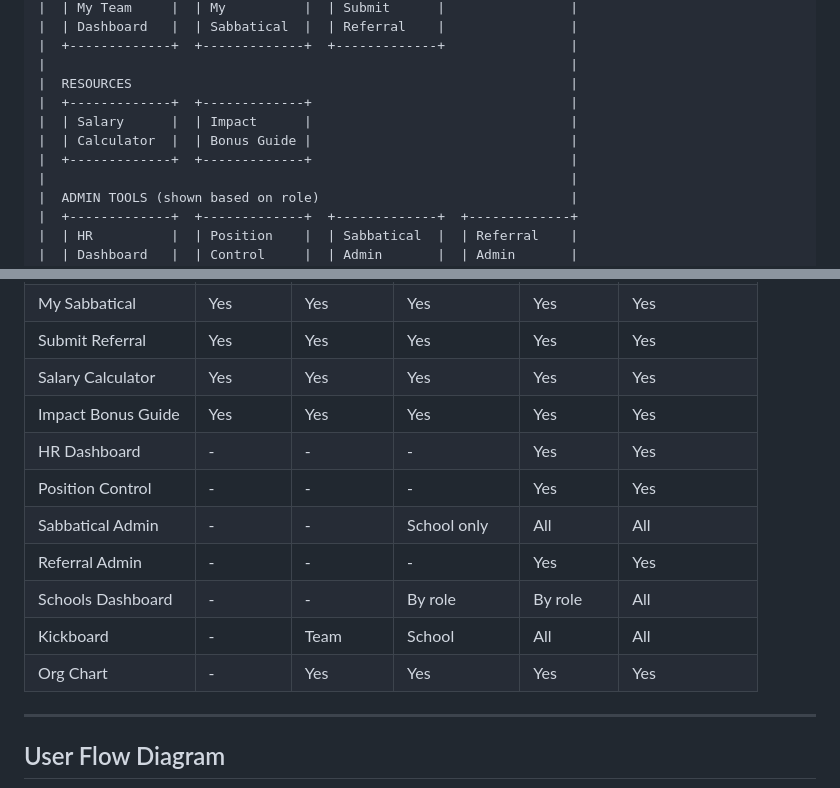
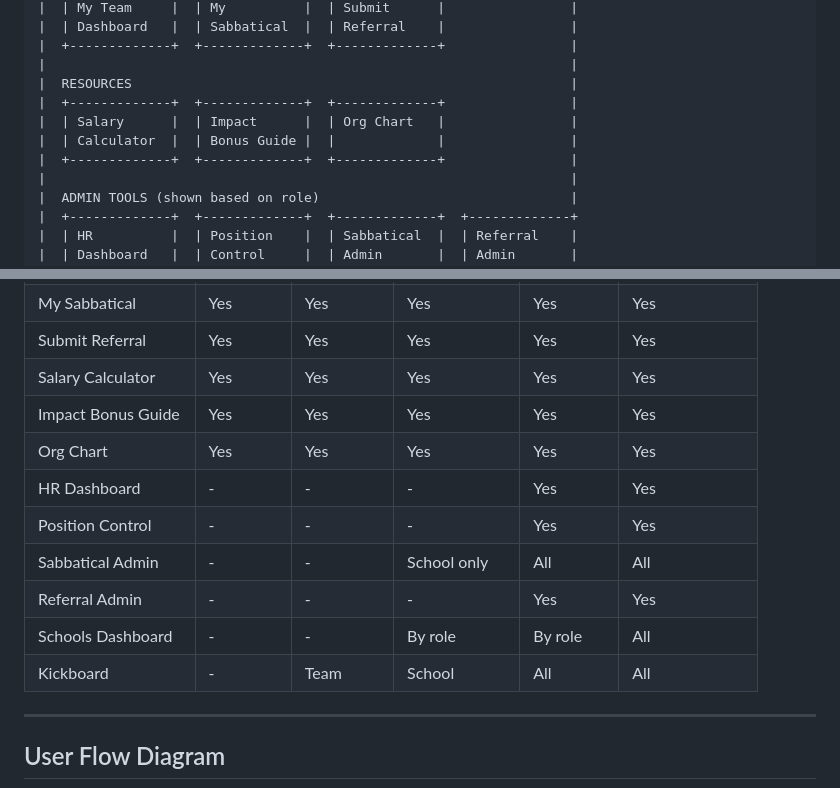
Before and after one commit to sshirey-png/bigquery-dashboards, a Markdown page: docs/EMPLOYEE_DASHBOARD_PLAN.md, 2 parts joined by grey strips. Drawn GitHub-style.

Commit message:
Move Org Chart to Resources section in Employee Dashboard plan
Org Chart should be available to all employees as a resource, not limited
to supervisors as a team tool.

Co-Authored-By: Claude Opus 4.5 <noreply@anthropic.com>

```diff
--- a/docs/EMPLOYEE_DASHBOARD_PLAN.md
+++ b/docs/EMPLOYEE_DASHBOARD_PLAN.md
@@ -37,10 +37,10 @@ A single Employee Dashboard where every FirstLine employee logs in once and sees
 |  +-------------+  +-------------+  +-------------+                |
 |                                                                   |
 |  RESOURCES                                                        |
-|  +-------------+  +-------------+                                 |
-|  | Salary      |  | Impact      |                                 |
-|  | Calculator  |  | Bonus Guide |                                 |
-|  +-------------+  +-------------+                                 |
+|  +-------------+  +-------------+  +-------------+                |
+|  | Salary      |  | Impact      |  | Org Chart   |                |
+|  | Calculator  |  | Bonus Guide |  |             |                |
+|  +-------------+  +-------------+  +-------------+                |
 |                                                                   |
 |  ADMIN TOOLS (shown based on role)                                |
 |  +-------------+  +-------------+  +-------------+  +-------------+
@@ -79,13 +79,13 @@ A single Employee Dashboard where every FirstLine employee logs in once and sees
 | Submit Referral | Yes | Yes | Yes | Yes | Yes |
 | Salary Calculator | Yes | Yes | Yes | Yes | Yes |
 | Impact Bonus Guide | Yes | Yes | Yes | Yes | Yes |
+| Org Chart | Yes | Yes | Yes | Yes | Yes |
 | HR Dashboard | - | - | - | Yes | Yes |
 | Position Control | - | - | - | Yes | Yes |
 | Sabbatical Admin | - | - | School only | All | All |
 | Referral Admin | - | - | - | Yes | Yes |
 | Schools Dashboard | - | - | By role | By role | All |
 | Kickboard | - | Team | School | All | All |
-| Org Chart | - | Yes | Yes | Yes | Yes |
 
 ---
 
```
Also changed, not shown: other parts of docs/EMPLOYEE_DASHBOARD_PLAN.md (+2 -2 lines).
